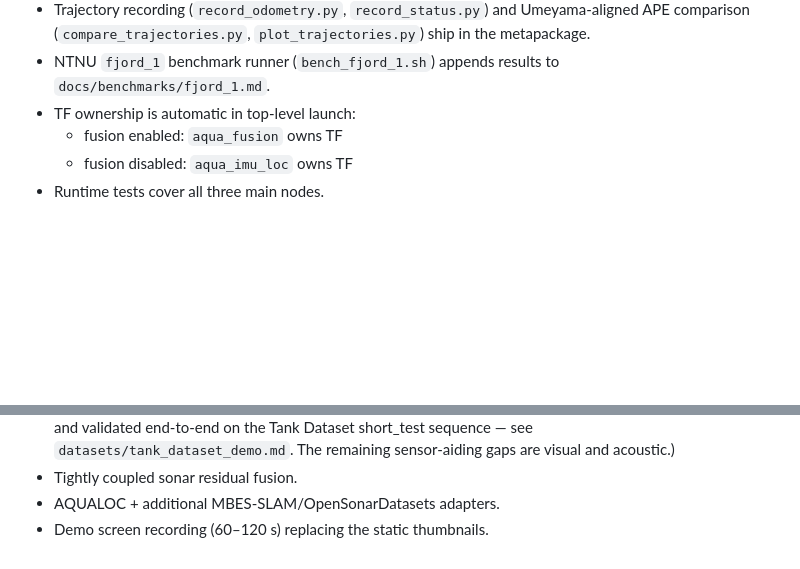
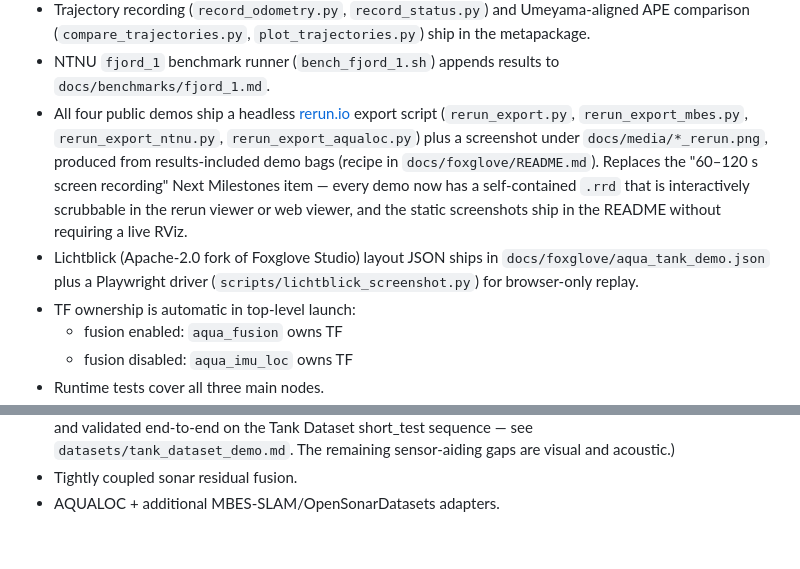
Before and after one commit to rsasaki0109/aqua_localization, a Markdown page: docs/mvp_checklist.md, 2 parts joined by grey strips. Rendered like a GitHub page; blank space fills up the shorter version.

```diff
--- a/docs/mvp_checklist.md
+++ b/docs/mvp_checklist.md
@@ -51,6 +51,17 @@ This checklist tracks the first usable `aqua_localization` milestone.
   - MBES-SLAM `beach_pond` multibeam replay through `aqua_sonar_loc` GICP (see `datasets/mbes_slam_demo.md`).
 - Trajectory recording (`record_odometry.py`, `record_status.py`) and Umeyama-aligned APE comparison (`compare_trajectories.py`, `plot_trajectories.py`) ship in the metapackage.
 - NTNU `fjord_1` benchmark runner (`bench_fjord_1.sh`) appends results to `docs/benchmarks/fjord_1.md`.
+- All four public demos ship a headless [rerun.io](https://rerun.io) export
+  script (`rerun_export.py`, `rerun_export_mbes.py`, `rerun_export_ntnu.py`,
+  `rerun_export_aqualoc.py`) plus a screenshot under `docs/media/*_rerun.png`,
+  produced from results-included demo bags (recipe in
+  `docs/foxglove/README.md`). Replaces the "60–120 s screen recording"
+  Next Milestones item — every demo now has a self-contained `.rrd` that
+  is interactively scrubbable in the rerun viewer or web viewer, and the
+  static screenshots ship in the README without requiring a live RViz.
+- Lichtblick (Apache-2.0 fork of Foxglove Studio) layout JSON ships in
+  `docs/foxglove/aqua_tank_demo.json` plus a Playwright driver
+  (`scripts/lichtblick_screenshot.py`) for browser-only replay.
 - TF ownership is automatic in top-level launch:
   - fusion enabled: `aqua_fusion` owns TF
   - fusion disabled: `aqua_imu_loc` owns TF
@@ -99,4 +110,3 @@ ros2 launch aqua_localization replay.launch.py start_bag:=true bag_path:=/path/t
   remaining sensor-aiding gaps are visual and acoustic.)
 - Tightly coupled sonar residual fusion.
 - AQUALOC + additional MBES-SLAM/OpenSonarDatasets adapters.
-- Demo screen recording (60–120 s) replacing the static thumbnails.
```
Also changed, not shown: README.md (+16 -0 lines).
